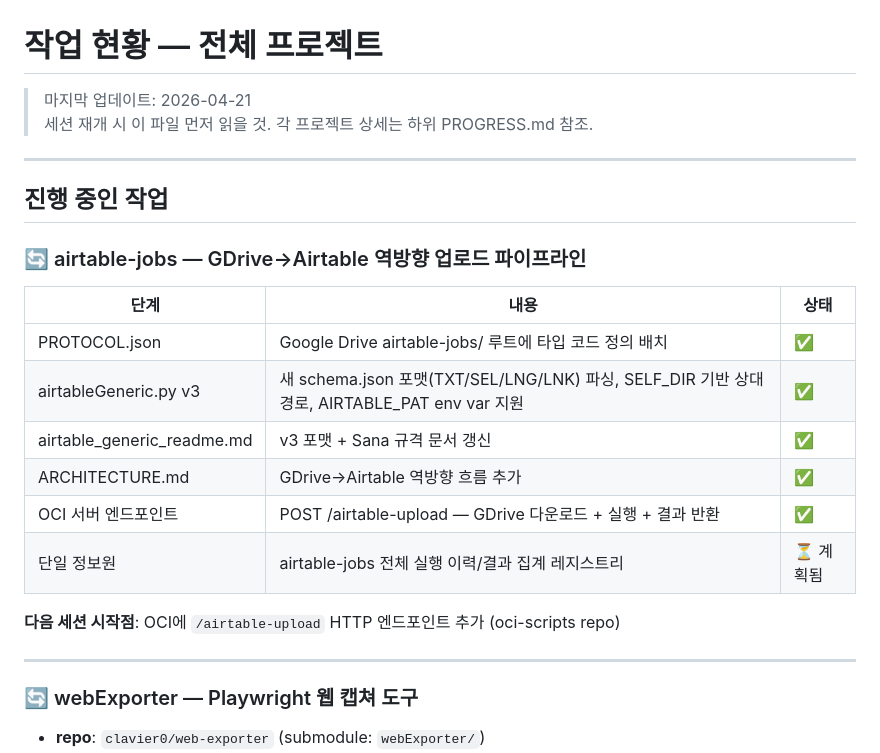
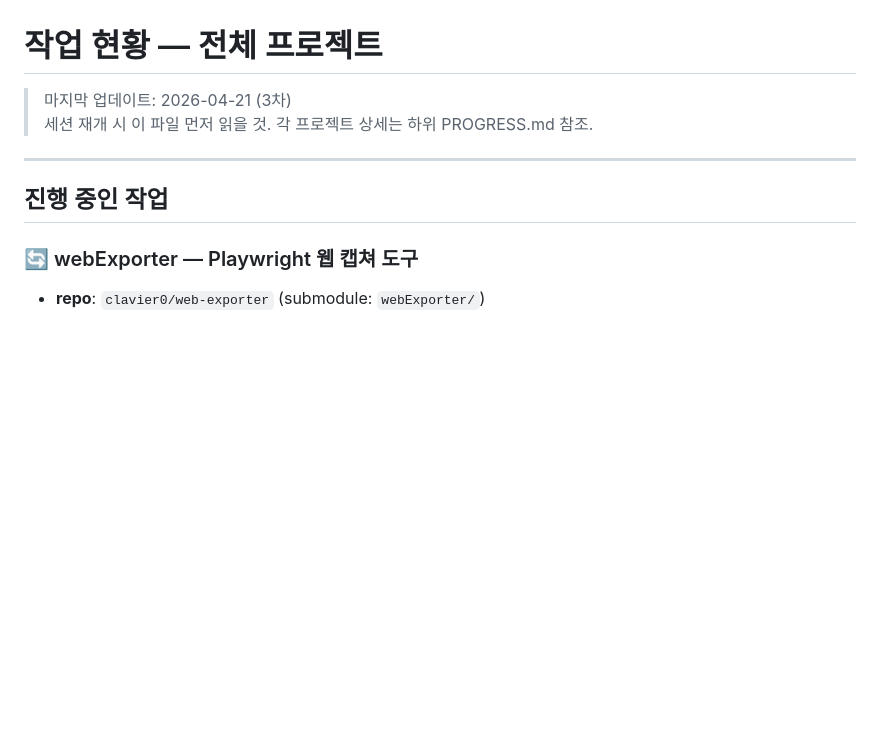
Before and after one commit to clavier438/clavier-scripts, a Markdown page: progress.md, the part around one of its changes. Rendered like a GitHub page; blank space fills up the shorter version.

```diff
--- a/progress.md
+++ b/progress.md
@@ -1,26 +1,11 @@
 # 작업 현황 — 전체 프로젝트
 
-> 마지막 업데이트: 2026-04-21
+> 마지막 업데이트: 2026-04-21 (3차)
 > 세션 재개 시 이 파일 먼저 읽을 것. 각 프로젝트 상세는 하위 PROGRESS.md 참조.
 
 ---
 
 ## 진행 중인 작업
-
-### 🔄 airtable-jobs — GDrive→Airtable 역방향 업로드 파이프라인
-
-| 단계 | 내용 | 상태 |
-|------|------|------|
-| PROTOCOL.json | Google Drive airtable-jobs/ 루트에 타입 코드 정의 배치 | ✅ |
-| airtableGeneric.py v3 | 새 schema.json 포맷(TXT/SEL/LNG/LNK) 파싱, SELF_DIR 기반 상대경로, AIRTABLE_PAT env var 지원 | ✅ |
-| airtable_generic_readme.md | v3 포맷 + Sana 규격 문서 갱신 | ✅ |
-| ARCHITECTURE.md | GDrive→Airtable 역방향 흐름 추가 | ✅ |
-| OCI 서버 엔드포인트 | POST /airtable-upload — GDrive 다운로드 + 실행 + 결과 반환 | ✅ |
-| 단일 정보원 | airtable-jobs 전체 실행 이력/결과 집계 레지스트리 | ⏳ 계획됨 |
-
-**다음 세션 시작점**: OCI에 `/airtable-upload` HTTP 엔드포인트 추가 (oci-scripts repo)
-
----
 
 ### 🔄 webExporter — Playwright 웹 캡쳐 도구
 - **repo**: `clavier0/web-exporter` (submodule: `webExporter/`)
```
Also changed, not shown: other parts of progress.md (+30 -11 lines), ARCHITECTURE.md (+21 -6 lines).
